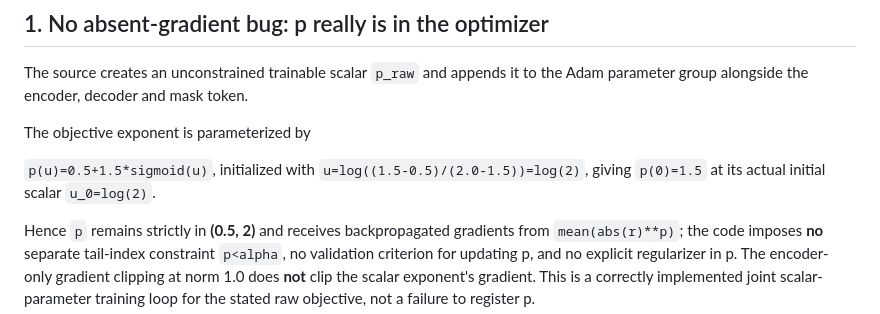
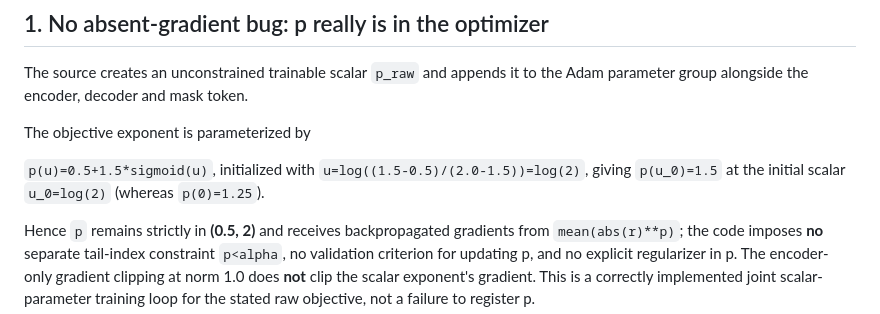
Before and after one commit to yangyu-ieee/floc-msm-sp, a Markdown page: revision_audits/2026-11-13_R1_learnable_p_objective_scale_and_trace_audit.md, the part around the change. Drawn GitHub-style.

Commit message:
Clarify p(log 2)=1.5 and p(0)=1.25 in learnable-exponent note

```diff
--- a/revision_audits/2026-11-13_R1_learnable_p_objective_scale_and_trace_audit.md
+++ b/revision_audits/2026-11-13_R1_learnable_p_objective_scale_and_trace_audit.md
@@ -14,7 +14,7 @@ The source creates an unconstrained trainable scalar `p_raw` and appends it to t
 
 The objective exponent is parameterized by
 
-`p(u)=0.5+1.5*sigmoid(u)`, initialized with `u=log((1.5-0.5)/(2.0-1.5))=log(2)`, giving `p(0)=1.5` at its actual initial scalar `u_0=log(2)`.
+`p(u)=0.5+1.5*sigmoid(u)`, initialized with `u=log((1.5-0.5)/(2.0-1.5))=log(2)`, giving `p(u_0)=1.5` at the initial scalar `u_0=log(2)` (whereas `p(0)=1.25`).
 
 Hence `p` remains strictly in **(0.5, 2)** and receives backpropagated gradients from `mean(abs(r)**p)`; the code imposes **no** separate tail-index constraint `p<alpha`, no validation criterion for updating p, and no explicit regularizer in p. The encoder-only gradient clipping at norm 1.0 does **not** clip the scalar exponent's gradient. This is a correctly implemented joint scalar-parameter training loop for the stated raw objective, not a failure to register p.
 
```
